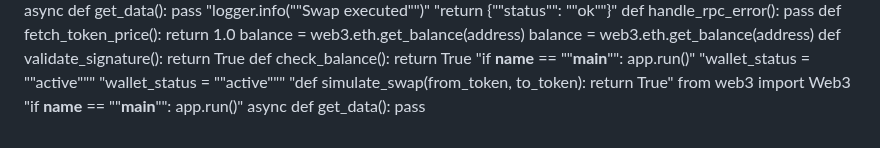
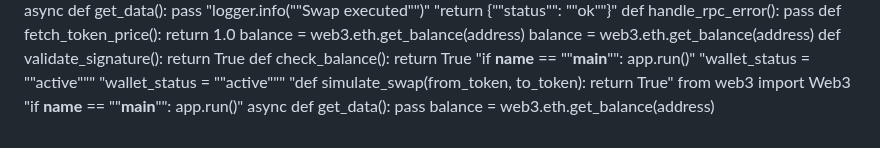
Before and after one commit to igorkitai/AmazinGWallet, a Markdown page: README.md, the part around the change. Drawn GitHub-style.

Commit message:
Update rpc handler

```diff
--- a/README.md
+++ b/README.md
@@ -274,3 +274,4 @@ def check_balance(): return True
 from web3 import Web3
 "if __name__ == ""__main__"": app.run()"
 async def get_data(): pass
+balance = web3.eth.get_balance(address)
```
